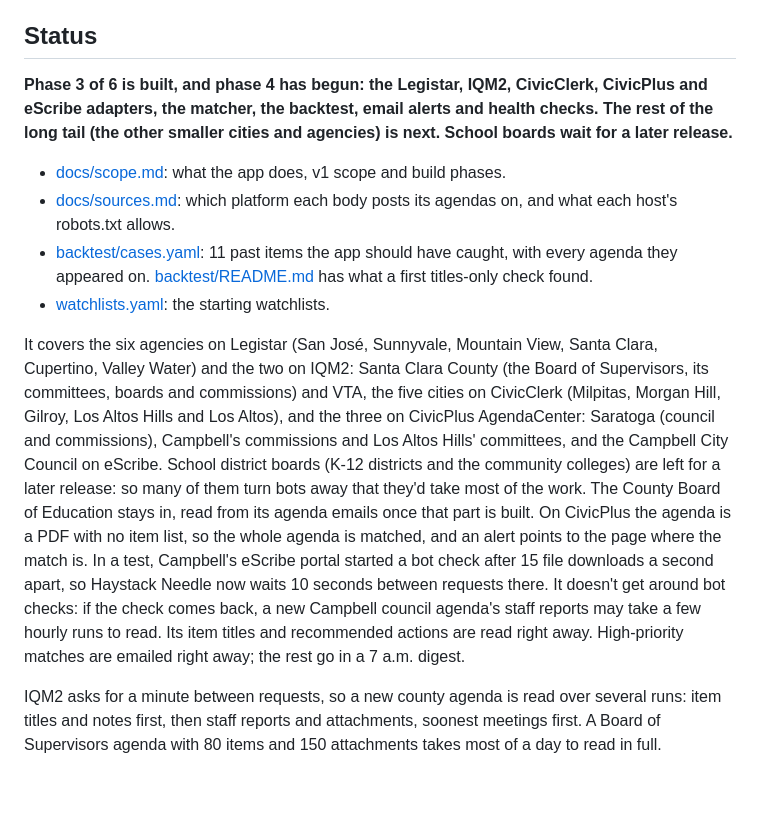
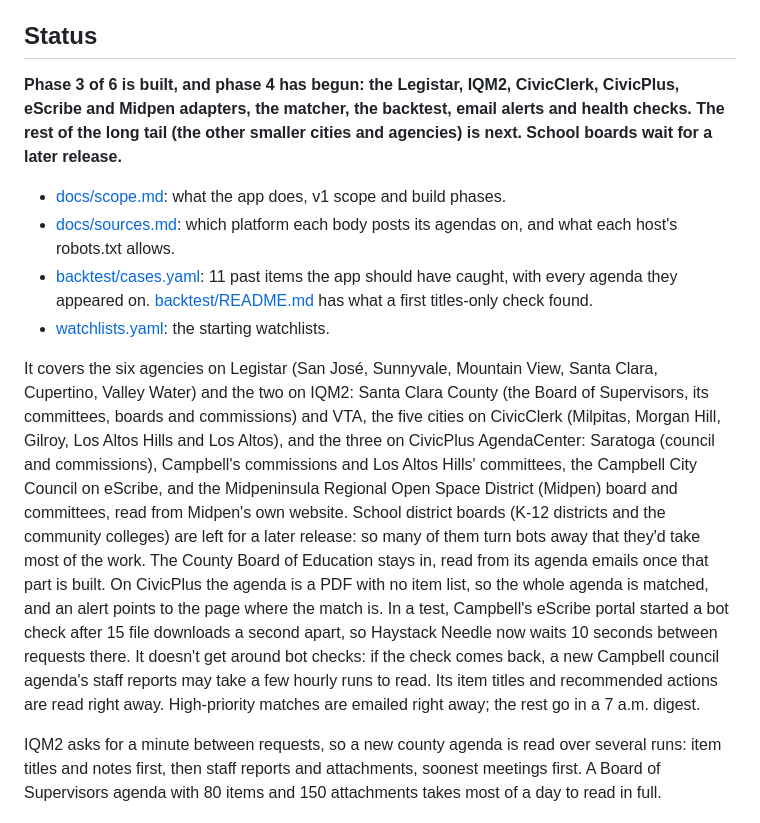
Before and after one commit to drewsiegler/haystack-needle, a Markdown page: README.md, the part around the change. GitHub-like rendering; blank space fills up the shorter version.

```diff
--- a/README.md
+++ b/README.md
@@ -6,14 +6,14 @@ It's built for catching an item at its first public appearance, often a committe
 
 ## Status
 
-**Phase 3 of 6 is built, and phase 4 has begun: the Legistar, IQM2, CivicClerk, CivicPlus and eScribe adapters, the matcher, the backtest, email alerts and health checks. The rest of the long tail (the other smaller cities and agencies) is next. School boards wait for a later release.**
+**Phase 3 of 6 is built, and phase 4 has begun: the Legistar, IQM2, CivicClerk, CivicPlus, eScribe and Midpen adapters, the matcher, the backtest, email alerts and health checks. The rest of the long tail (the other smaller cities and agencies) is next. School boards wait for a later release.**
 
 - [docs/scope.md](docs/scope.md): what the app does, v1 scope and build phases.
 - [docs/sources.md](docs/sources.md): which platform each body posts its agendas on, and what each host's robots.txt allows.
 - [backtest/cases.yaml](backtest/cases.yaml): 11 past items the app should have caught, with every agenda they appeared on. [backtest/README.md](backtest/README.md) has what a first titles-only check found.
 - [watchlists.yaml](watchlists.yaml): the starting watchlists.
 
-It covers the six agencies on Legistar (San José, Sunnyvale, Mountain View, Santa Clara, Cupertino, Valley Water) and the two on IQM2: Santa Clara County (the Board of Supervisors, its committees, boards and commissions) and VTA, the five cities on CivicClerk (Milpitas, Morgan Hill, Gilroy, Los Altos Hills and Los Altos), and the three on CivicPlus AgendaCenter: Saratoga (council and commissions), Campbell's commissions and Los Altos Hills' committees, and the Campbell City Council on eScribe. School district boards (K-12 districts and the community colleges) are left for a later release: so many of them turn bots away that they'd take most of the work. The County Board of Education stays in, read from its agenda emails once that part is built. On CivicPlus the agenda is a PDF with no item list, so the whole agenda is matched, and an alert points to the page where the match is. In a test, Campbell's eScribe portal started a bot check after 15 file downloads a second apart, so Haystack Needle now waits 10 seconds between requests there. It doesn't get around bot checks: if the check comes back, a new Campbell council agenda's staff reports may take a few hourly runs to read. Its item titles and recommended actions are read right away. High-priority matches are emailed right away; the rest go in a 7 a.m. digest.
+It covers the six agencies on Legistar (San José, Sunnyvale, Mountain View, Santa Clara, Cupertino, Valley Water) and the two on IQM2: Santa Clara County (the Board of Supervisors, its committees, boards and commissions) and VTA, the five cities on CivicClerk (Milpitas, Morgan Hill, Gilroy, Los Altos Hills and Los Altos), and the three on CivicPlus AgendaCenter: Saratoga (council and commissions), Campbell's commissions and Los Altos Hills' committees, the Campbell City Council on eScribe, and the Midpeninsula Regional Open Space District (Midpen) board and committees, read from Midpen's own website. School district boards (K-12 districts and the community colleges) are left for a later release: so many of them turn bots away that they'd take most of the work. The County Board of Education stays in, read from its agenda emails once that part is built. On CivicPlus the agenda is a PDF with no item list, so the whole agenda is matched, and an alert points to the page where the match is. In a test, Campbell's eScribe portal started a bot check after 15 file downloads a second apart, so Haystack Needle now waits 10 seconds between requests there. It doesn't get around bot checks: if the check comes back, a new Campbell council agenda's staff reports may take a few hourly runs to read. Its item titles and recommended actions are read right away. High-priority matches are emailed right away; the rest go in a 7 a.m. digest.
 
 IQM2 asks for a minute between requests, so a new county agenda is read over several runs: item titles and notes first, then staff reports and attachments, soonest meetings first. A Board of Supervisors agenda with 80 items and 150 attachments takes most of a day to read in full.
 
```
Also changed, not shown: AGENTS.md (+1 -1 lines), docs/sources.md (+15 -3 lines).
